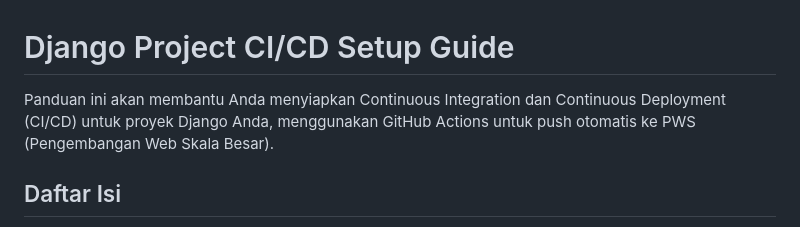
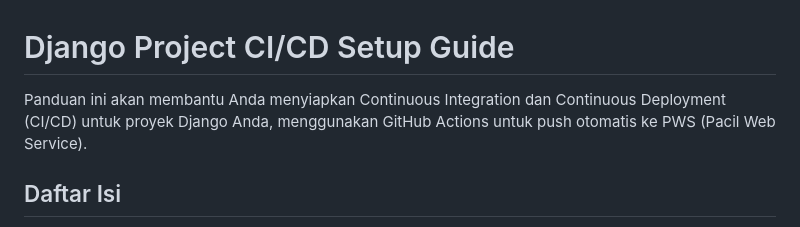
Before and after one commit to om-om-muda/just-a-fck-repo2, a Markdown page: Readme.MD, the part around the change. Drawn GitHub-style.

```diff
--- a/Readme.MD
+++ b/Readme.MD
@@ -1,6 +1,6 @@
 # Django Project CI/CD Setup Guide
 
-Panduan ini akan membantu Anda menyiapkan Continuous Integration dan Continuous Deployment (CI/CD) untuk proyek Django Anda, menggunakan GitHub Actions untuk push otomatis ke PWS (Pengembangan Web Skala Besar).
+Panduan ini akan membantu Anda menyiapkan Continuous Integration dan Continuous Deployment (CI/CD) untuk proyek Django Anda, menggunakan GitHub Actions untuk push otomatis ke PWS (Pacil Web Service).
 
 ## Daftar Isi
 1. [Persiapan Proyek](#persiapan-proyek)
```
